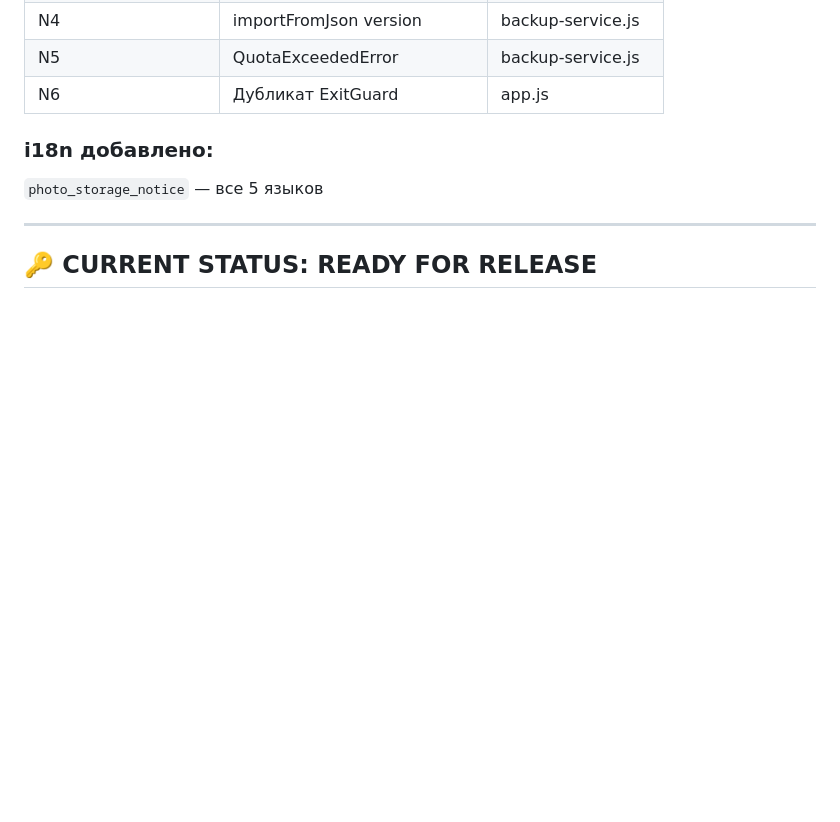
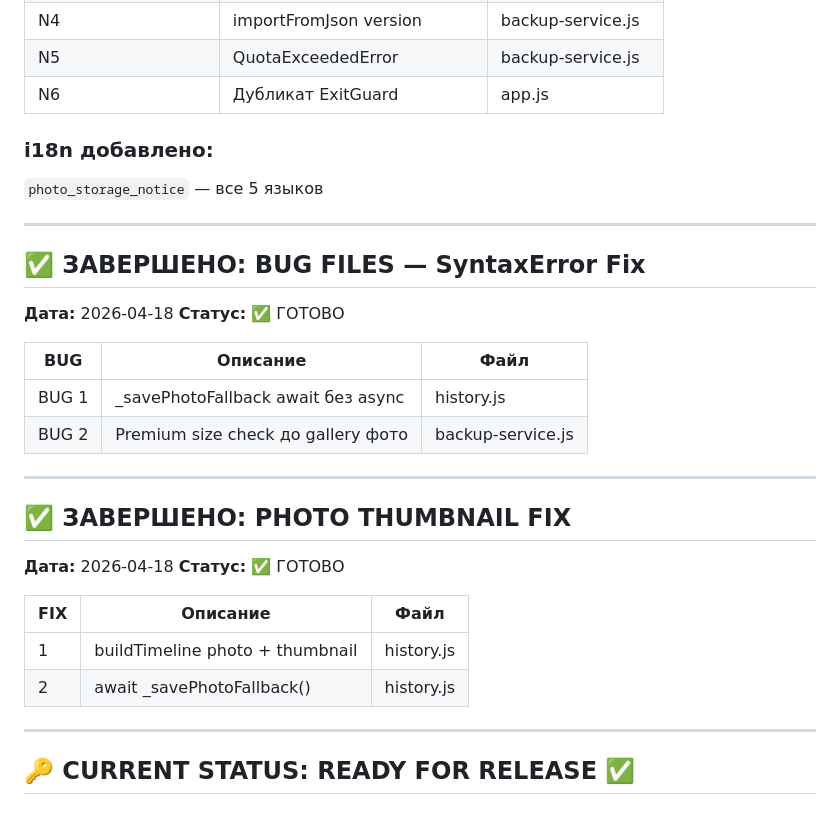
Before and after one commit to serjoleinic2-cloud/moodos-app, a Markdown page: TASK_LOG_ACTIVE.md, the part around one of its changes. GitHub-like rendering; blank space fills up the shorter version.

```diff
--- a/TASK_LOG_ACTIVE.md
+++ b/TASK_LOG_ACTIVE.md
@@ -546,4 +575,28 @@ www/js/
 
 ---
 
-## 🔑 CURRENT STATUS: READY FOR RELEASE
+## ✅ ЗАВЕРШЕНО: BUG FILES — SyntaxError Fix
+
+**Дата:** 2026-04-18
+**Статус:** ✅ ГОТОВО
+
+| BUG | Описание | Файл |
+|-----|-----------|------|
+| BUG 1 | _savePhotoFallback await без async | history.js |
+| BUG 2 | Premium size check до gallery фото | backup-service.js |
+
+---
+
+## ✅ ЗАВЕРШЕНО: PHOTO THUMBNAIL FIX
+
+**Дата:** 2026-04-18
+**Статус:** ✅ ГОТОВО
+
+| FIX | Описание | Файл |
+|-----|-----------|------|
+| 1 | buildTimeline photo + thumbnail | history.js |
+| 2 | await _savePhotoFallback() | history.js |
+
+---
+
+## 🔑 CURRENT STATUS: READY FOR RELEASE ✅
```
Also changed, not shown: other parts of TASK_LOG_ACTIVE.md (+29 -0 lines).
